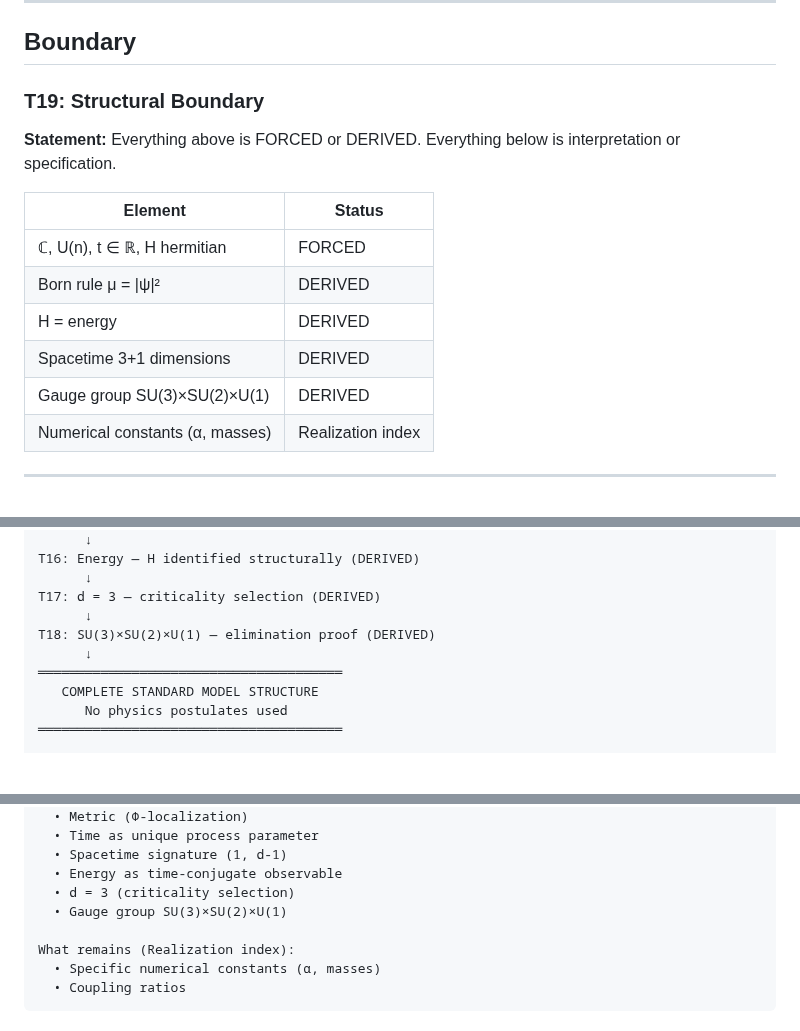
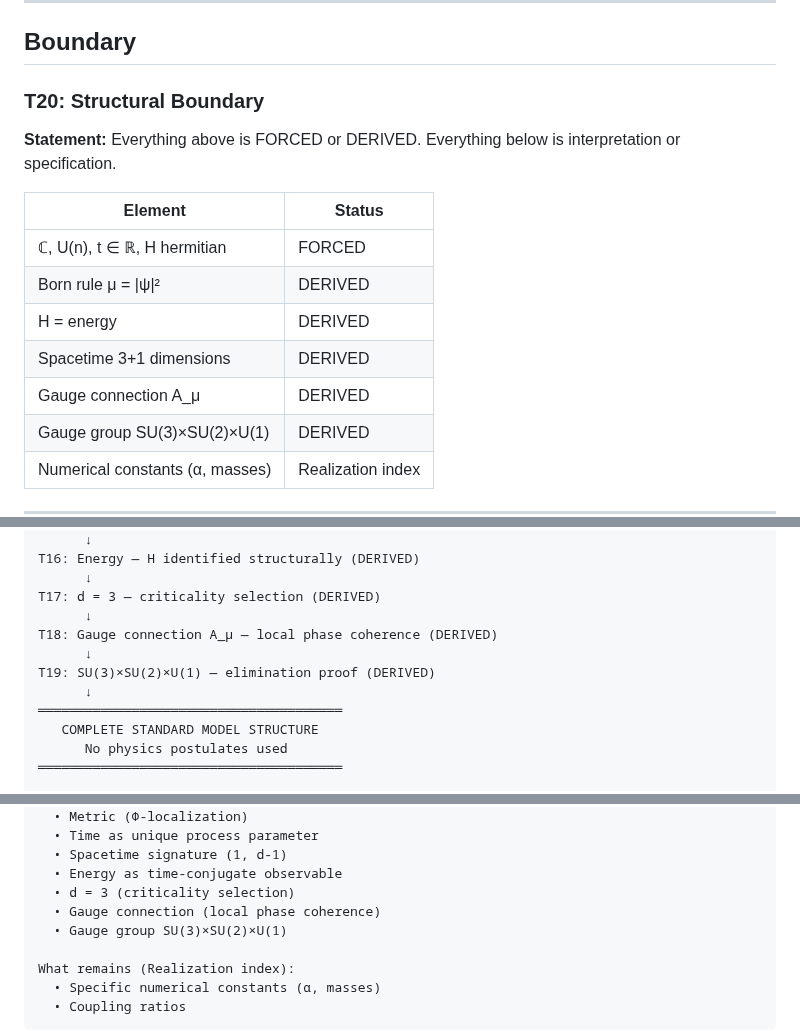
Before and after one commit to leningradsky/distinction-dynamics, a Markdown page: 1_DERIVATION/FORCED_SPINE.md, 3 parts joined by grey strips. Drawn GitHub-style; blank space fills up the shorter version.

```diff
--- a/1_DERIVATION/FORCED_SPINE.md
+++ b/1_DERIVATION/FORCED_SPINE.md
@@ -1149,7 +1280,7 @@ In critical theory of distinctions:
 
 ## Boundary
 
-### T19: Structural Boundary
+### T20: Structural Boundary
 
 **Statement:** Everything above is FORCED or DERIVED. Everything below is interpretation or specification.
 
@@ -1159,6 +1290,7 @@ In critical theory of distinctions:
 | Born rule μ = \|ψ\|² | DERIVED |
 | H = energy | DERIVED |
 | Spacetime 3+1 dimensions | DERIVED |
+| Gauge connection A_μ | DERIVED |
 | Gauge group SU(3)×SU(2)×U(1) | DERIVED |
 | Numerical constants (α, masses) | Realization index |
 
@@ -1203,7 +1335,9 @@ T16: Energy — H identified structurally (DERIVED)
       ↓
 T17: d = 3 — criticality selection (DERIVED)
       ↓
-T18: SU(3)×SU(2)×U(1) — elimination proof (DERIVED)
+T18: Gauge connection A_μ — local phase coherence (DERIVED)
+      ↓
+T19: SU(3)×SU(2)×U(1) — elimination proof (DERIVED)
       ↓
 ═══════════════════════════════════════
    COMPLETE STANDARD MODEL STRUCTURE
@@ -1223,6 +1357,7 @@ Derived without postulates:
   • Spacetime signature (1, d-1)
   • Energy as time-conjugate observable
   • d = 3 (criticality selection)
+  • Gauge connection (local phase coherence)
   • Gauge group SU(3)×SU(2)×U(1)
 
 What remains (Realization index):
```
Also changed, not shown: other parts of 1_DERIVATION/FORCED_SPINE.md (+133 -2 lines), 3_STATUS/ROADMAP.md (+1 -0 lines), 3_STATUS/STATUS.md (+10 -2 lines).
